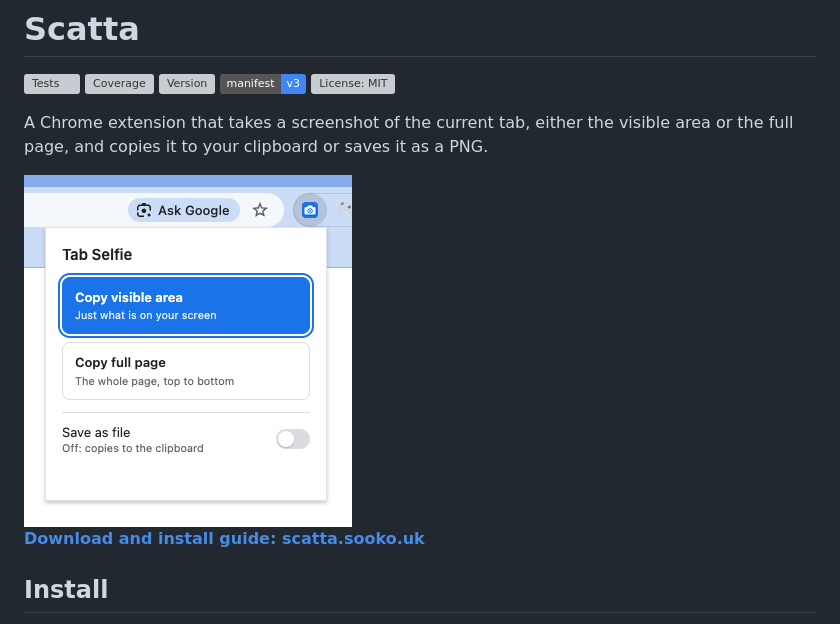
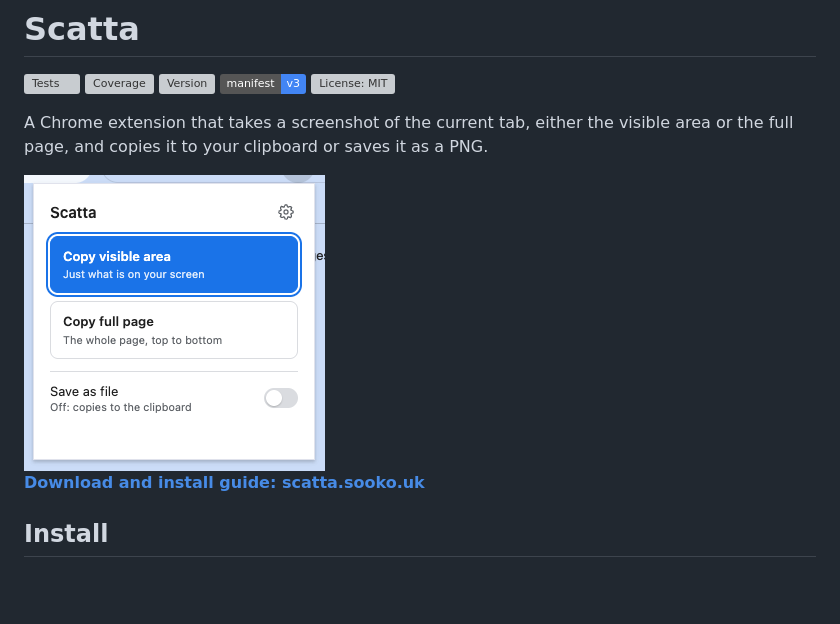
Before and after one commit to huckbit/scatta, a Markdown page: README.md, the part around the change. Drawn GitHub-style; pictures changed too: docs/popup.png; badges without logos; blank space fills up the shorter version; grey boxes are pictures that could not be loaded.

Commit message:
Replace the popup screenshot with the Scatta one
Co-Authored-By: Claude Opus 5.5 <noreply@anthropic.com>

```diff
--- a/README.md
+++ b/README.md
@@ -8,7 +8,7 @@
 
 A Chrome extension that takes a screenshot of the current tab, either the visible area or the full page, and copies it to your clipboard or saves it as a PNG.
 
-<img src="docs/popup.png" alt="Scatta popup" width="328">
+<img src="docs/popup.png" alt="Scatta popup" width="301">
 
 **[Download and install guide: scatta.sooko.uk](https://scatta.sooko.uk/)**
 
```
Also changed, not shown: 1 other file.
